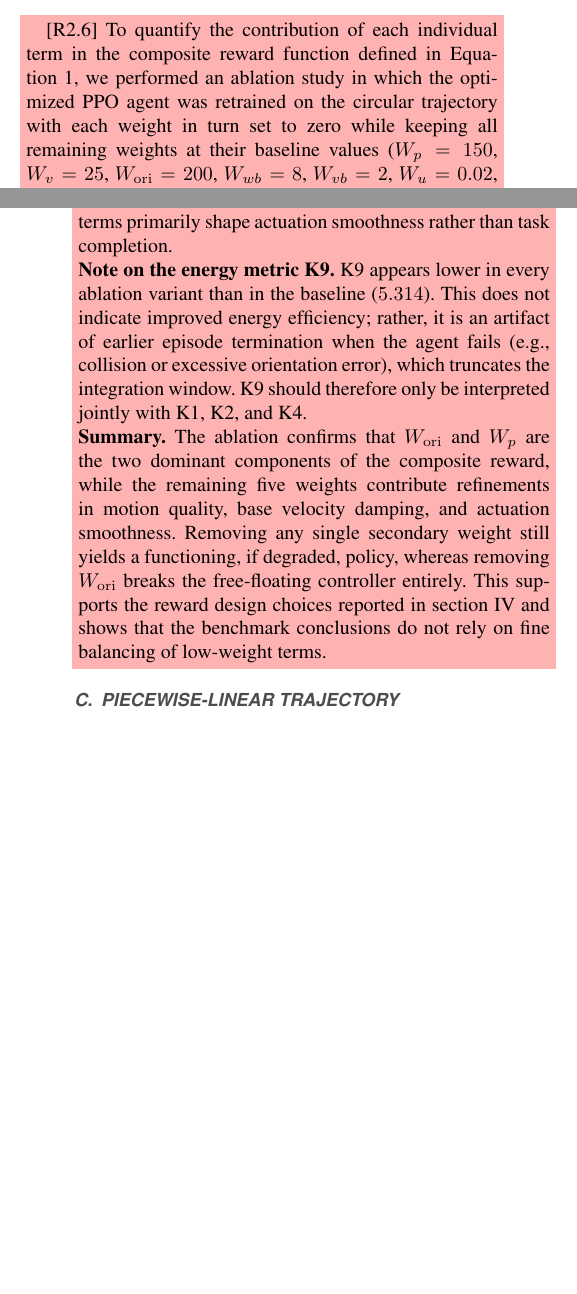
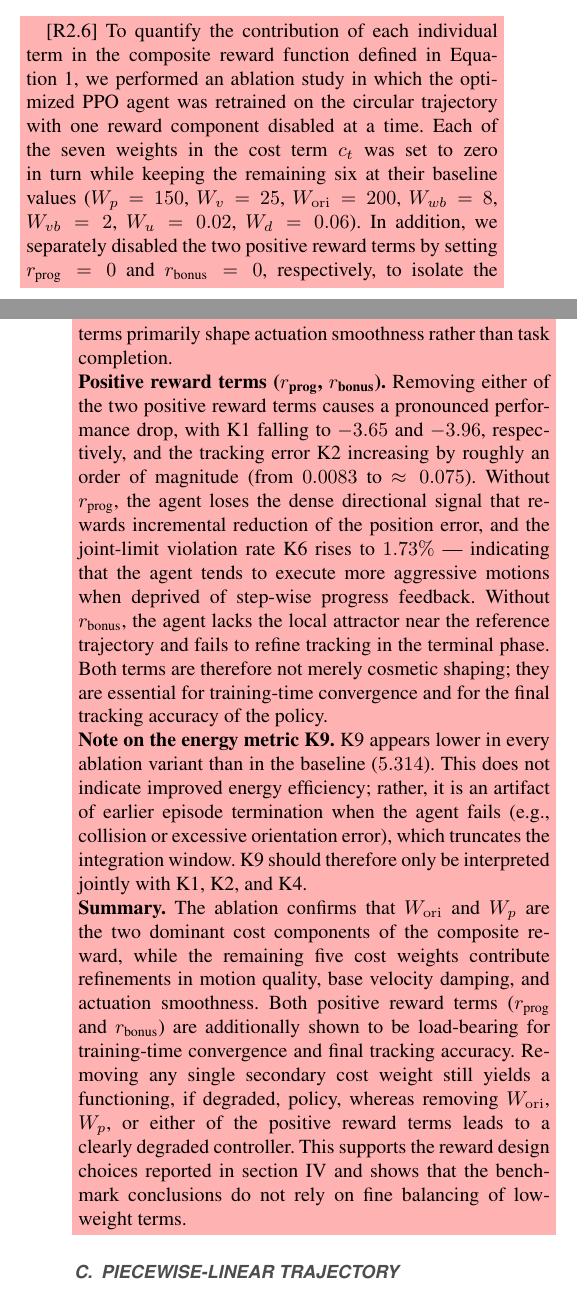
Before and after one commit to TrustPaddy/space-robot-simulation-using-formal-methods, a LaTeX paper (access.tex): two parts of the columns of pages 16 and 18 of 22, joined at a grey line, cut so that both start at the same text, the shorter picture padded with empty space. Compiled offline with pdfLaTeX; a missing font is replaced by an installed copy or a similar font; a LaTeX package or settings file that is missing is left out.

Commit message:
- r2.6 addition of bonus of and prog

```diff
--- a/access.tex
+++ b/access.tex
@@ -1073,11 +1073,13 @@ smooth actuation, and reduced energy consumption. This validates the approach of
 \subsection{Ablation Study of Reward Components}\label{sec:reward_ablation}
 \begin{rtwohl}
 \hltwo{[R2.6]} To quantify the contribution of each individual term in the composite reward function defined in~\autoref{eq:reward},
-we performed an ablation study in which the optimized PPO agent was retrained on the circular trajectory with each weight in turn
-set to zero while keeping all remaining weights at their baseline values ($W_p=150$, $W_v=25$, $W_{\mathrm{ori}}=200$, $W_{wb}=8$,
-$W_{vb}=2$, $W_u=0.02$, $W_d=0.06$). All other aspects of the training and evaluation pipeline (hyperparameters, random seeds,
-episode horizon, and the $N_{eval}=30$ evaluation protocol) were held identical to the baseline configuration.
-The resulting KPIs are summarized in~\autoref{tab:reward_ablation}.
+we performed an ablation study in which the optimized PPO agent was retrained on the circular trajectory with one reward component
+disabled at a time. Each of the seven weights in the cost term $c_t$ was set to zero in turn while keeping the remaining six at
+their baseline values ($W_p=150$, $W_v=25$, $W_{\mathrm{ori}}=200$, $W_{wb}=8$, $W_{vb}=2$, $W_u=0.02$, $W_d=0.06$). In addition,
+we separately disabled the two positive reward terms by setting $r_{\text{prog}}=0$ and $r_{\text{bonus}}=0$, respectively,
+to isolate the contribution of the progress signal and the proximity bonus. All other aspects of the training and evaluation
+pipeline (hyperparameters, random seeds, episode horizon, and the $N_{eval}=30$ evaluation protocol) were held identical to
+the baseline configuration. The resulting KPIs are summarized in~\autoref{tab:reward_ablation}.
 \end{rtwohl}
 
 \begin{table}[!t]
@@ -1121,16 +1125,27 @@ individually load-bearing for task completion.
 increases tracking error (K2) and roughly doubles the jerk metric K7, while K1 remains around $-1.3$. This confirms that these
 terms primarily shape actuation smoothness rather than task completion.
 
+\noindent\textbf{Positive reward terms ($r_{\text{prog}}$, $r_{\text{bonus}}$).} Removing either of the two positive reward terms
+causes a pronounced performance drop, with K1 falling to $-3.65$ and $-3.96$, respectively, and the tracking error K2 increasing
+by roughly an order of magnitude (from $0.0083$ to $\approx 0.075$). Without $r_{\text{prog}}$, the agent loses the dense
+directional signal that rewards incremental reduction of the position error, and the joint-limit violation rate K6 rises to
+$1.73\%$ — indicating that the agent tends to execute more aggressive motions when deprived of step-wise progress feedback.
+Without $r_{\text{bonus}}$, the agent lacks the local attractor near the reference trajectory and fails to refine tracking
+in the terminal phase. Both terms are therefore not merely cosmetic shaping; they are essential for training-time convergence
+and for the final tracking accuracy of the policy.
+
 \noindent\textbf{Note on the energy metric K9.} K9 appears \emph{lower} in every ablation variant than in the baseline ($5.314$).
 This does not indicate improved energy efficiency; rather, it is an artifact of earlier episode termination when the agent fails
 (e.g., collision or excessive orientation error), which truncates the integration window. K9 should therefore only be interpreted
 jointly with K1, K2, and K4.
 
-\noindent\textbf{Summary.} The ablation confirms that $W_{\mathrm{ori}}$ and $W_p$ are the two dominant components of the composite
-reward, while the remaining five weights contribute refinements in motion quality, base velocity damping, and actuation smoothness.
-Removing any single secondary weight still yields a functioning, if degraded, policy, whereas removing $W_{\mathrm{ori}}$ breaks
-the free-floating controller entirely. This supports the reward design choices reported in~\autoref{RL} and shows that the
-benchmark conclusions do not rely on fine balancing of low-weight terms.
+\noindent\textbf{Summary.} The ablation confirms that $W_{\mathrm{ori}}$ and $W_p$ are the two dominant cost components of the
+composite reward, while the remaining five cost weights contribute refinements in motion quality, base velocity damping, and
+actuation smoothness. Both positive reward terms ($r_{\text{prog}}$ and $r_{\text{bonus}}$) are additionally shown to be load-bearing
+for training-time convergence and final tracking accuracy. Removing any single secondary cost weight still yields a functioning,
+if degraded, policy, whereas removing $W_{\mathrm{ori}}$, $W_p$, or either of the positive reward terms leads to a clearly
+degraded controller. This supports the reward design choices reported in~\autoref{RL} and shows that the benchmark conclusions
+do not rely on fine balancing of low-weight terms.
 \end{rtwohl}
 
 \subsection{Piecewise-Linear Trajectory}
```
Also changed, not shown: access.tex (2 more changed lines), 6 other files.
